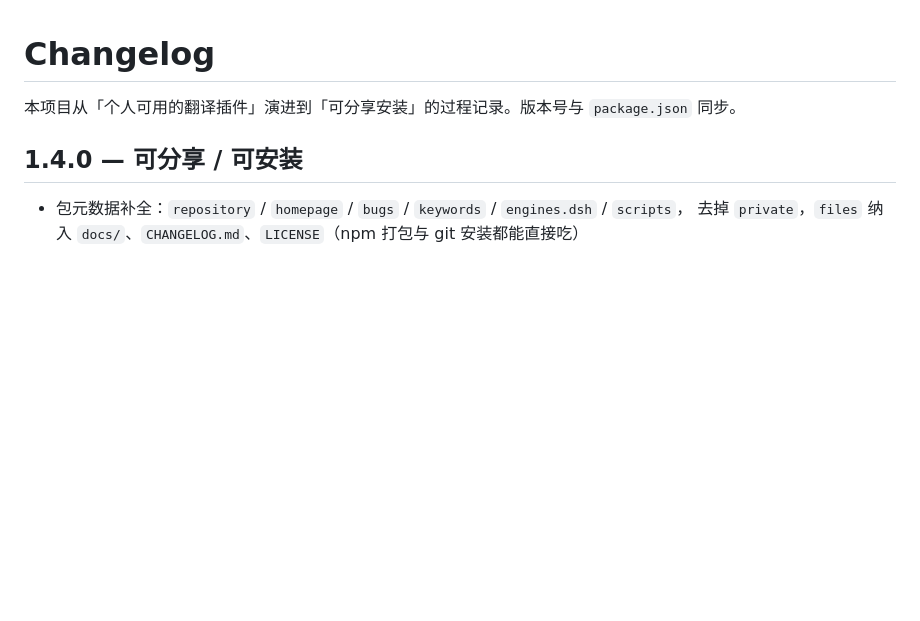
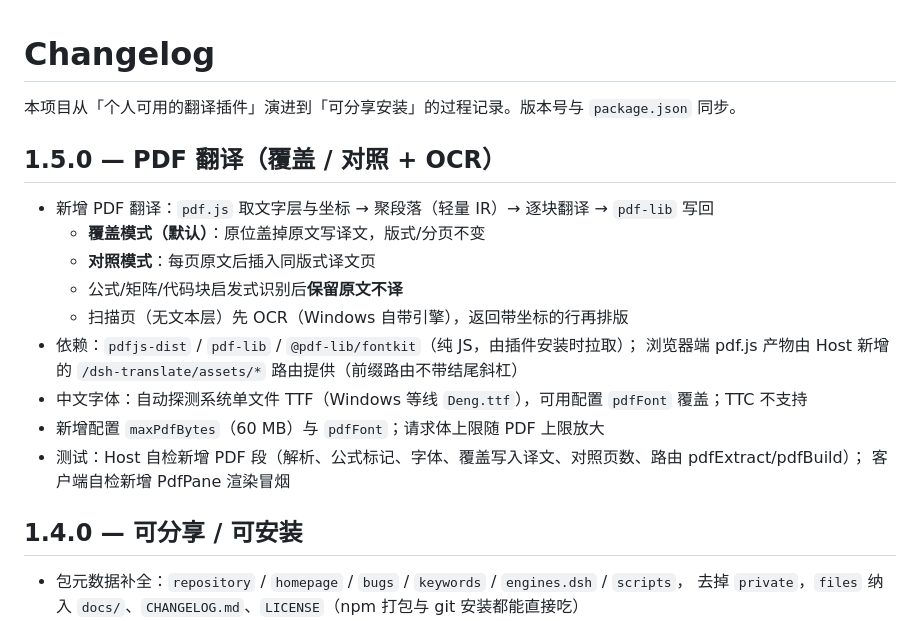
Before and after one commit to Azurwolf1024/dsh-translate, a Markdown page: CHANGELOG.md, the part around the change. GitHub-like rendering; blank space fills up the shorter version.

```diff
--- a/CHANGELOG.md
+++ b/CHANGELOG.md
@@ -1,6 +1,20 @@
 # Changelog
 
 本项目从「个人可用的翻译插件」演进到「可分享安装」的过程记录。版本号与 `package.json` 同步。
+
+## 1.5.0 — PDF 翻译（覆盖 / 对照 + OCR）
+
+- 新增 PDF 翻译：`pdf.js` 取文字层与坐标 → 聚段落（轻量 IR）→ 逐块翻译 → `pdf-lib` 写回
+  - **覆盖模式（默认）**：原位盖掉原文写译文，版式/分页不变
+  - **对照模式**：每页原文后插入同版式译文页
+  - 公式/矩阵/代码块启发式识别后**保留原文不译**
+  - 扫描页（无文本层）先 OCR（Windows 自带引擎），返回带坐标的行再排版
+- 依赖：`pdfjs-dist` / `pdf-lib` / `@pdf-lib/fontkit`（纯 JS，由插件安装时拉取）；
+  浏览器端 pdf.js 产物由 Host 新增的 `/dsh-translate/assets/*` 路由提供（前缀路由不带结尾斜杠）
+- 中文字体：自动探测系统单文件 TTF（Windows 等线 `Deng.ttf`），可用配置 `pdfFont` 覆盖；TTC 不支持
+- 新增配置 `maxPdfBytes`（60 MB）与 `pdfFont`；请求体上限随 PDF 上限放大
+- 测试：Host 自检新增 PDF 段（解析、公式标记、字体、覆盖写入译文、对照页数、路由 pdfExtract/pdfBuild）；
+  客户端自检新增 PdfPane 渲染冒烟
 
 ## 1.4.0 — 可分享 / 可安装
 
```
Also changed, not shown: README.md (+20 -1 lines), docs/pdf-ocr.png (added), docs/pdf-overlay.png (added), 8 other files.
